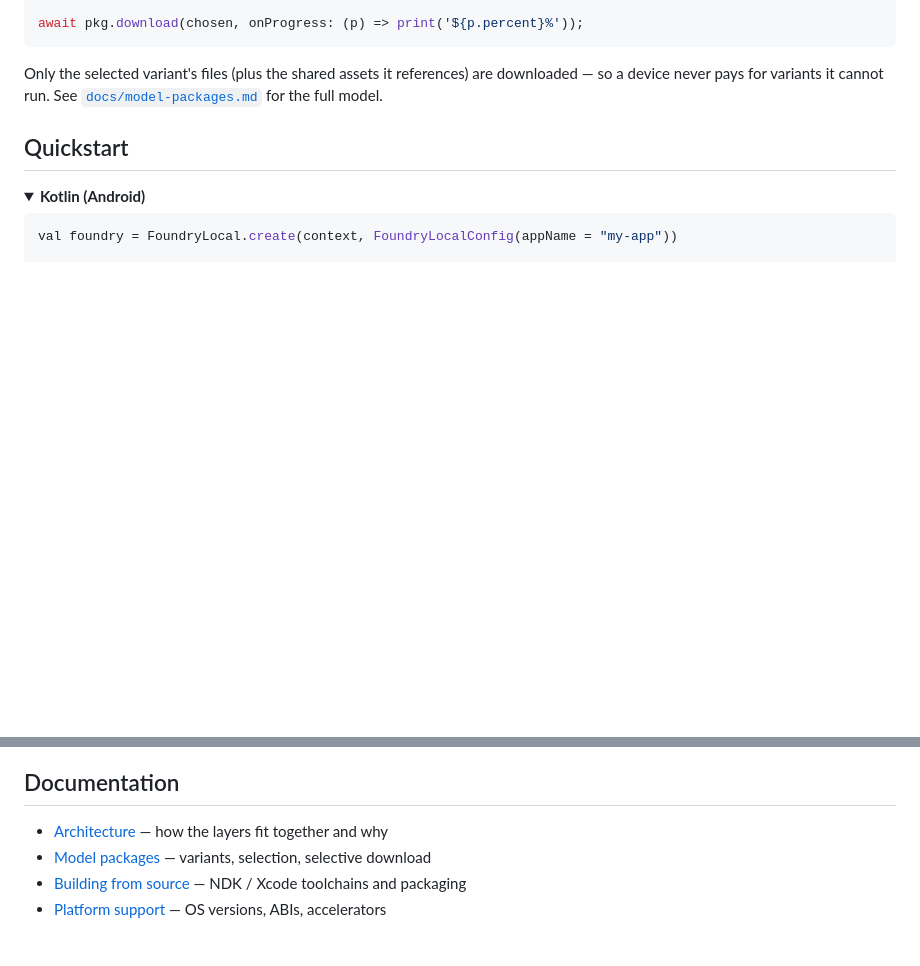
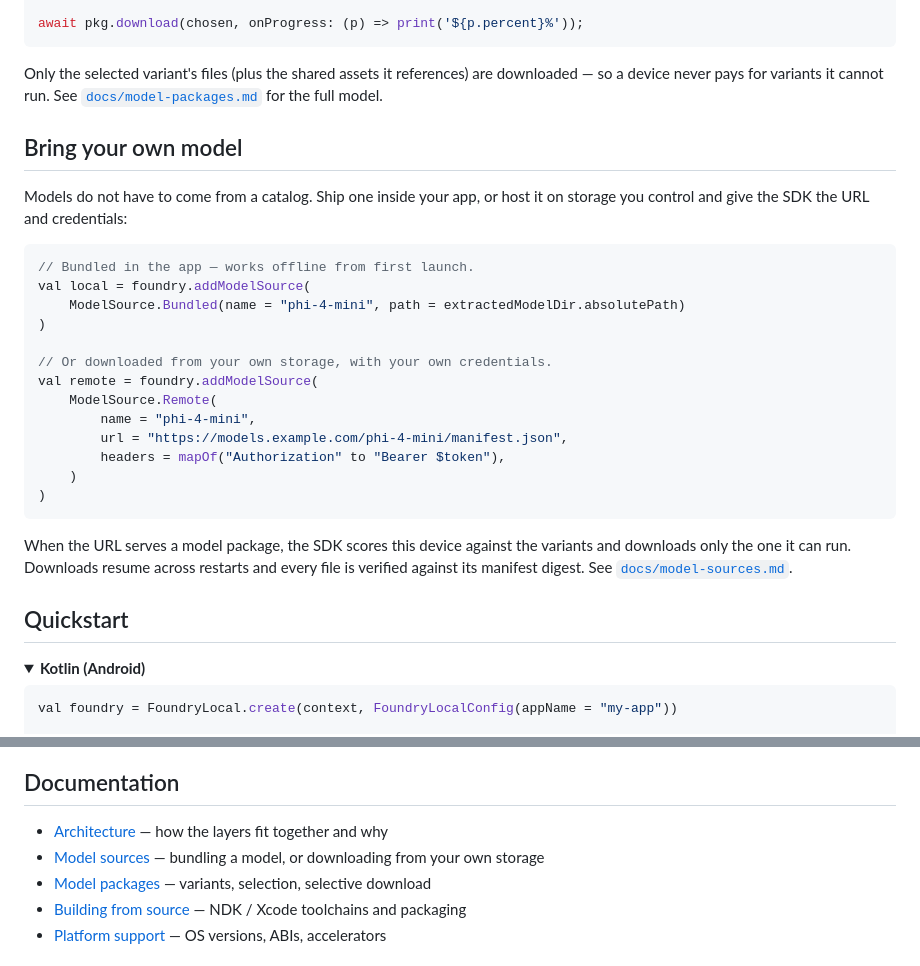
Before and after one commit to xiaoyu-work/foundry-local-mobile, a Markdown page: README.md, 2 parts joined by grey strips. Drawn GitHub-style; blank space fills up the shorter version.

````diff
--- a/README.md
+++ b/README.md
@@ -76,6 +76,32 @@ await pkg.download(chosen, onProgress: (p) => print('${p.percent}%'));
 Only the selected variant's files (plus the shared assets it references) are downloaded —
 so a device never pays for variants it cannot run. See
 [`docs/model-packages.md`](docs/model-packages.md) for the full model.
+
+## Bring your own model
+
+Models do not have to come from a catalog. Ship one inside your app, or host it on storage
+you control and give the SDK the URL and credentials:
+
+```kotlin
+// Bundled in the app — works offline from first launch.
+val local = foundry.addModelSource(
+    ModelSource.Bundled(name = "phi-4-mini", path = extractedModelDir.absolutePath)
+)
+
+// Or downloaded from your own storage, with your own credentials.
+val remote = foundry.addModelSource(
+    ModelSource.Remote(
+        name = "phi-4-mini",
+        url = "https://models.example.com/phi-4-mini/manifest.json",
+        headers = mapOf("Authorization" to "Bearer $token"),
+    )
+)
+```
+
+When the URL serves a model package, the SDK scores this device against the variants and
+downloads only the one it can run. Downloads resume across restarts and every file is
+verified against its manifest digest. See
+[`docs/model-sources.md`](docs/model-sources.md).
 
 ## Quickstart
 
@@ -170,6 +196,7 @@ docs/                 Architecture, model packages, platform notes
 ## Documentation
 
 - [Architecture](docs/architecture.md) — how the layers fit together and why
+- [Model sources](docs/model-sources.md) — bundling a model, or downloading from your own storage
 - [Model packages](docs/model-packages.md) — variants, selection, selective download
 - [Building from source](docs/building.md) — NDK / Xcode toolchains and packaging
 - [Platform support](docs/platform-support.md) — OS versions, ABIs, accelerators
````
Also changed, not shown: docs/model-sources.md (added, +272 -0 lines).
